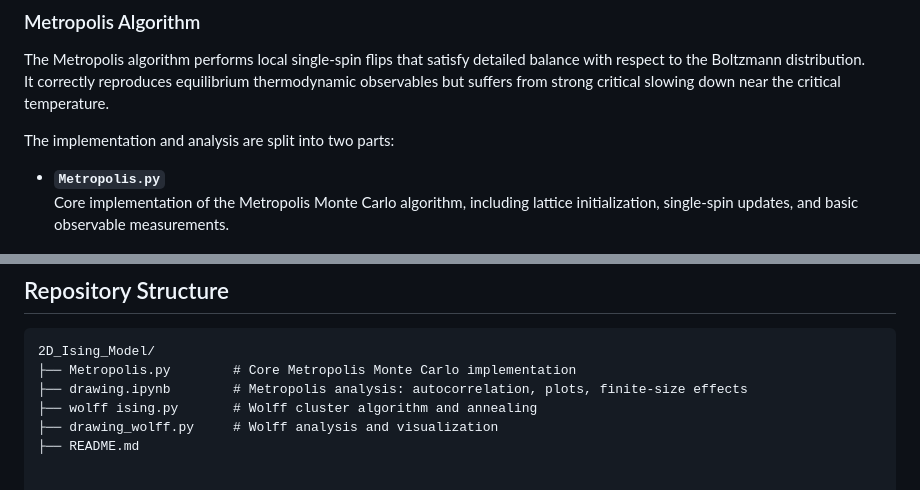
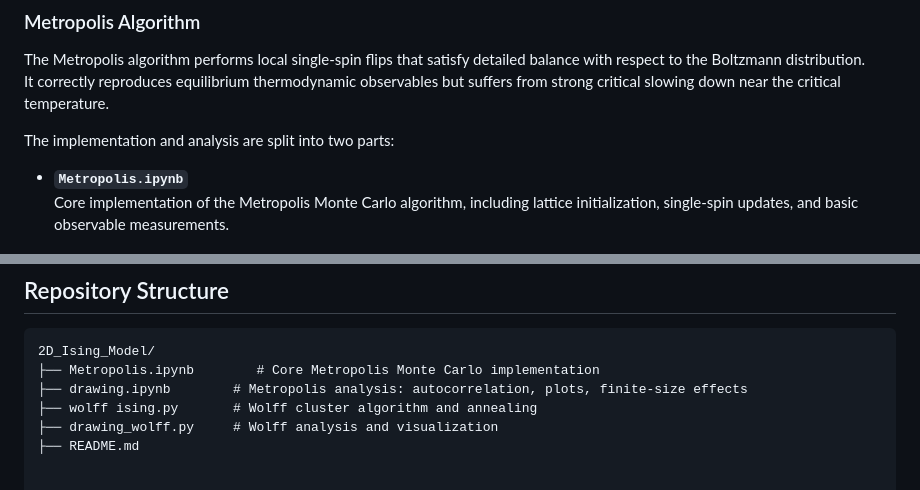
Before and after one commit to ZL-promania/2D_Ising_Model, a Markdown page: README.md, 2 parts joined by grey strips. Rendered like a GitHub page.

````diff
--- a/README.md
+++ b/README.md
@@ -42,7 +42,7 @@ It correctly reproduces equilibrium thermodynamic observables but suffers from s
 
 The implementation and analysis are split into two parts:
 
-- **`Metropolis.py`**
+- **`Metropolis.ipynb`**
   Core implementation of the Metropolis Monte Carlo algorithm, including lattice initialization, single-spin updates, and basic observable measurements.
 
 - **`drawing.ipynb`**
@@ -92,7 +92,7 @@ Simulations are performed on square lattices with periodic boundary conditions f
 
 ```text
 2D_Ising_Model/
-├── Metropolis.py        # Core Metropolis Monte Carlo implementation
+├── Metropolis.ipynb        # Core Metropolis Monte Carlo implementation
 ├── drawing.ipynb        # Metropolis analysis: autocorrelation, plots, finite-size effects
 ├── wolff ising.py       # Wolff cluster algorithm and annealing
 ├── drawing_wolff.py     # Wolff analysis and visualization
````
